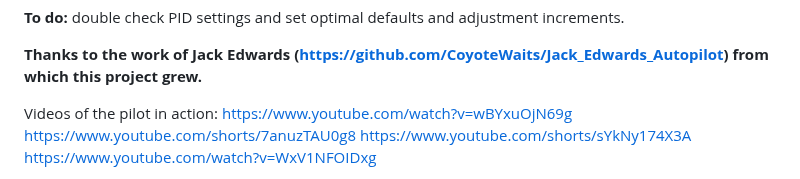
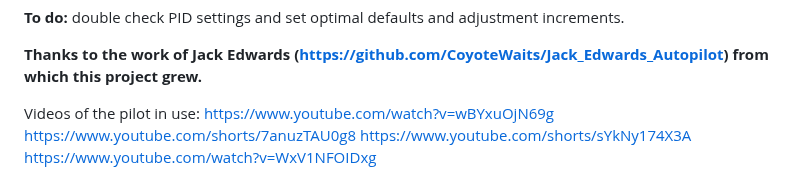
Before and after one commit to jeff-burright/Autopilot_ESP32_wifi, a Markdown page: README.md, the part around one of its changes. GitHub-like rendering.

```diff
--- a/README.md
+++ b/README.md
@@ -28,7 +28,7 @@ double check PID settings and set optimal defaults and adjustment increments.
 
 **Thanks to the work of Jack Edwards (https://github.com/CoyoteWaits/Jack_Edwards_Autopilot) from which this project grew.**
 
-Videos of the pilot in action:
+Videos of the pilot in use:
 https://www.youtube.com/watch?v=wBYxuOjN69g
 https://www.youtube.com/shorts/7anuzTAU0g8
 https://www.youtube.com/shorts/sYkNy174X3A
```
Also changed, not shown: other parts of README.md (+1 -1 lines).
